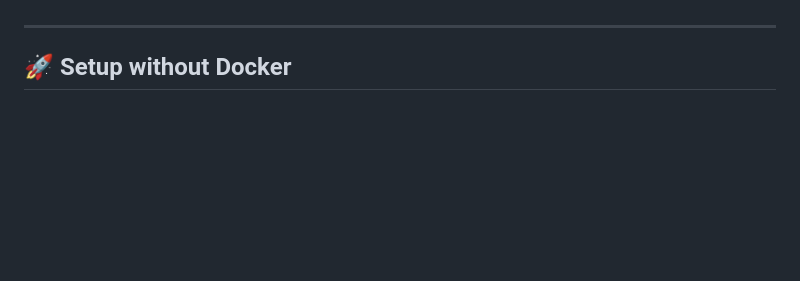
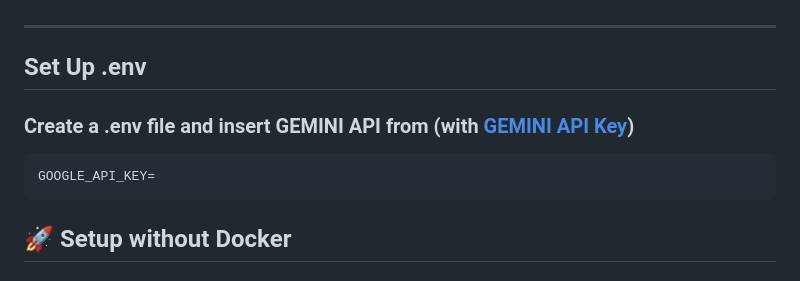
Before and after one commit to HordesOfGhost/de_und_en, a Markdown page: Readme.md, the part around the change. Drawn GitHub-style; blank space fills up the shorter version.

````diff
--- a/Readme.md
+++ b/Readme.md
@@ -15,6 +15,12 @@ Cheers.
 * 🗣️ **Speech Translation** (text-to-speech and speech-to-text)
 
 ---
+## Set Up .env
+
+### Create a .env file and insert GEMINI API from (with [GEMINI API Key](https://aistudio.google.com/apikey))
+```bash
+GOOGLE_API_KEY=
+```
 
 ## 🚀 Setup without Docker
 
````
